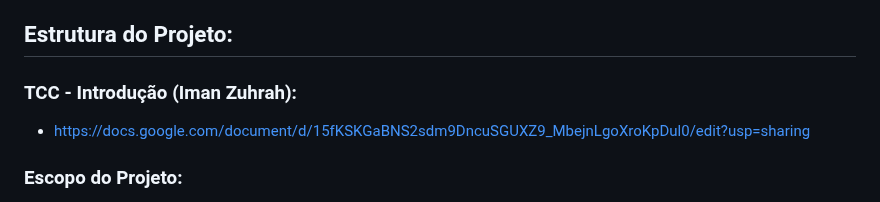
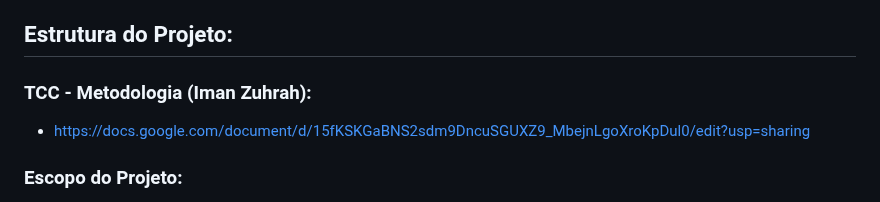
Before and after one commit to eumatch7/eumatch7, a Markdown page: README.md, the part around the change. Drawn GitHub-style.

```diff
--- a/README.md
+++ b/README.md
@@ -35,7 +35,7 @@ Para alcançar este objetivo, foram desenvolvidas as seguintes funcionalidades:
 - Banco de dados utilizado: MySQL Workbench
 
 ## Estrutura do Projeto:
-### TCC - Introdução (Iman Zuhrah):
+### TCC - Metodologia (Iman Zuhrah):
 - https://docs.google.com/document/d/15fKSKGaBNS2sdm9DncuSGUXZ9_MbejnLgoXroKpDul0/edit?usp=sharing
 ### Escopo do Projeto:
 - [https://docs.google.com/document/d/1OZlkzZZlPto7FwhkRi93ei8NkyQ9Thcc-gd2ZsLdAXI/edit?usp=sharing](https://docs.google.com/document/d/1OZlkzZZlPto7FwhkRi93ei8NkyQ9Thcc-gd2ZsLdAXI/edit?usp=sharing)
```
